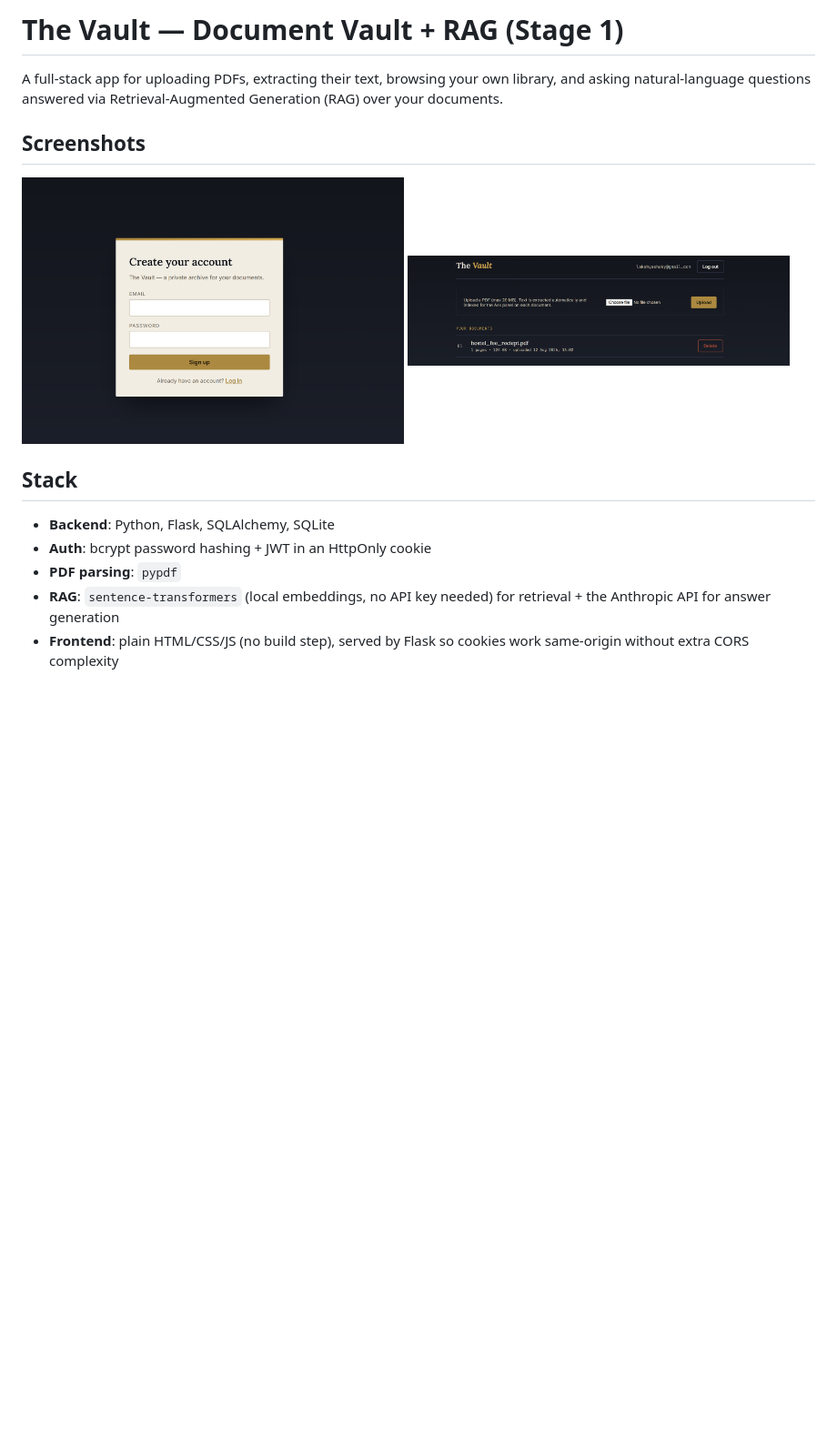
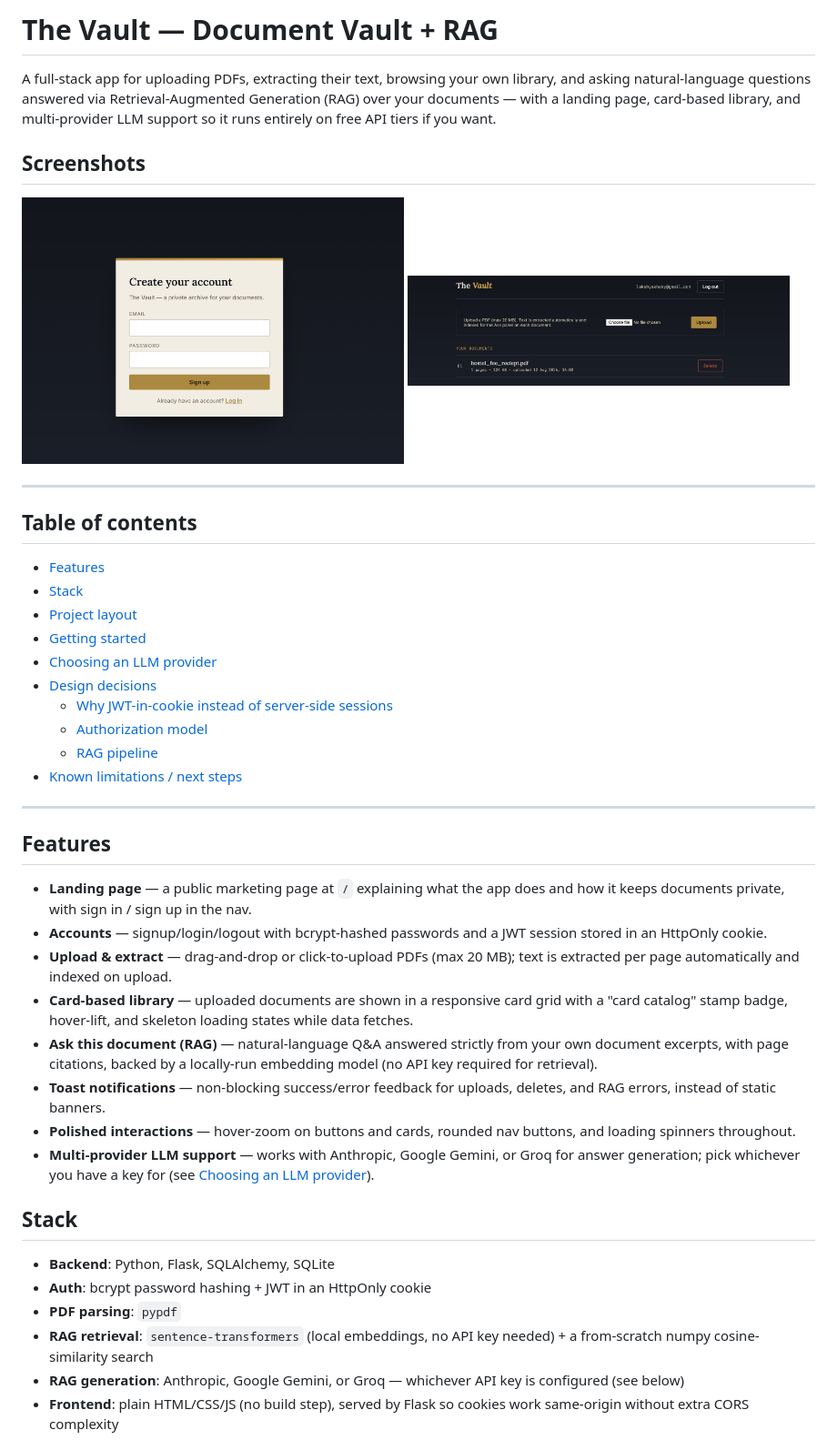
Before and after one commit to lakshyashaky-blip/Document-Vault, a Markdown page: README.md, the part around one of its changes. Shown at 91% size. Rendered like a GitHub page; blank space fills up the shorter version.

```diff
--- a/README.md
+++ b/README.md
@@ -1,8 +1,9 @@
-# The Vault — Document Vault + RAG (Stage 1)
+# The Vault — Document Vault + RAG
 
 A full-stack app for uploading PDFs, extracting their text, browsing your own
 library, and asking natural-language questions answered via Retrieval-Augmented
-Generation (RAG) over your documents.
+Generation (RAG) over your documents — with a landing page, card-based library,
+and multi-provider LLM support so it runs entirely on free API tiers if you want.
 
 ## Screenshots
 
@@ -11,13 +12,54 @@ Generation (RAG) over your documents.
   <img src="docs/screenshots/library.png" alt="Document library view" width="420">
 </p>
 
+---
+
+## Table of contents
+
+- [Features](#features)
+- [Stack](#stack)
+- [Project layout](#project-layout)
+- [Getting started](#getting-started)
+- [Choosing an LLM provider](#choosing-an-llm-provider)
+- [Design decisions](#design-decisions)
+  - [Why JWT-in-cookie instead of server-side sessions](#why-jwt-in-cookie-instead-of-server-side-sessions)
+  - [Authorization model](#authorization-model)
+  - [RAG pipeline](#rag-pipeline)
+- [Known limitations / next steps](#known-limitations--next-steps)
+
+---
+
+## Features
+
+- **Landing page** — a public marketing page at `/` explaining what the app
+  does and how it keeps documents private, with sign in / sign up in the nav.
+- **Accounts** — signup/login/logout with bcrypt-hashed passwords and a
+  JWT session stored in an HttpOnly cookie.
+- **Upload & extract** — drag-and-drop or click-to-upload PDFs (max 20 MB);
+  text is extracted per page automatically and indexed on upload.
+- **Card-based library** — uploaded documents are shown in a responsive card
+  grid with a "card catalog" stamp badge, hover-lift, and skeleton loading
+  states while data fetches.
+- **Ask this document (RAG)** — natural-language Q&A answered strictly from
+  your own document excerpts, with page citations, backed by a locally-run
+  embedding model (no API key required for retrieval).
+- **Toast notifications** — non-blocking success/error feedback for uploads,
+  deletes, and RAG errors, instead of static banners.
+- **Polished interactions** — hover-zoom on buttons and cards, rounded nav
+  buttons, and loading spinners throughout.
+- **Multi-provider LLM support** — works with Anthropic, Google Gemini, or
+  Groq for answer generation; pick whichever you have a key for (see
+  [Choosing an LLM provider](#choosing-an-llm-provider)).
+
 ## Stack
 
 - **Backend**: Python, Flask, SQLAlchemy, SQLite
 - **Auth**: bcrypt password hashing + JWT in an HttpOnly cookie
 - **PDF parsing**: `pypdf`
-- **RAG**: `sentence-transformers` (local embeddings, no API key needed) for
-  retrieval + the Anthropic API for answer generation
+- **RAG retrieval**: `sentence-transformers` (local embeddings, no API key
+  needed) + a from-scratch numpy cosine-similarity search
+- **RAG generation**: Anthropic, Google Gemini, or Groq — whichever API key
+  is configured (see below)
 - **Frontend**: plain HTML/CSS/JS (no build step), served by Flask so cookies
   work same-origin without extra CORS complexity
 
```
Also changed, not shown: other parts of README.md (+112 -79 lines).
